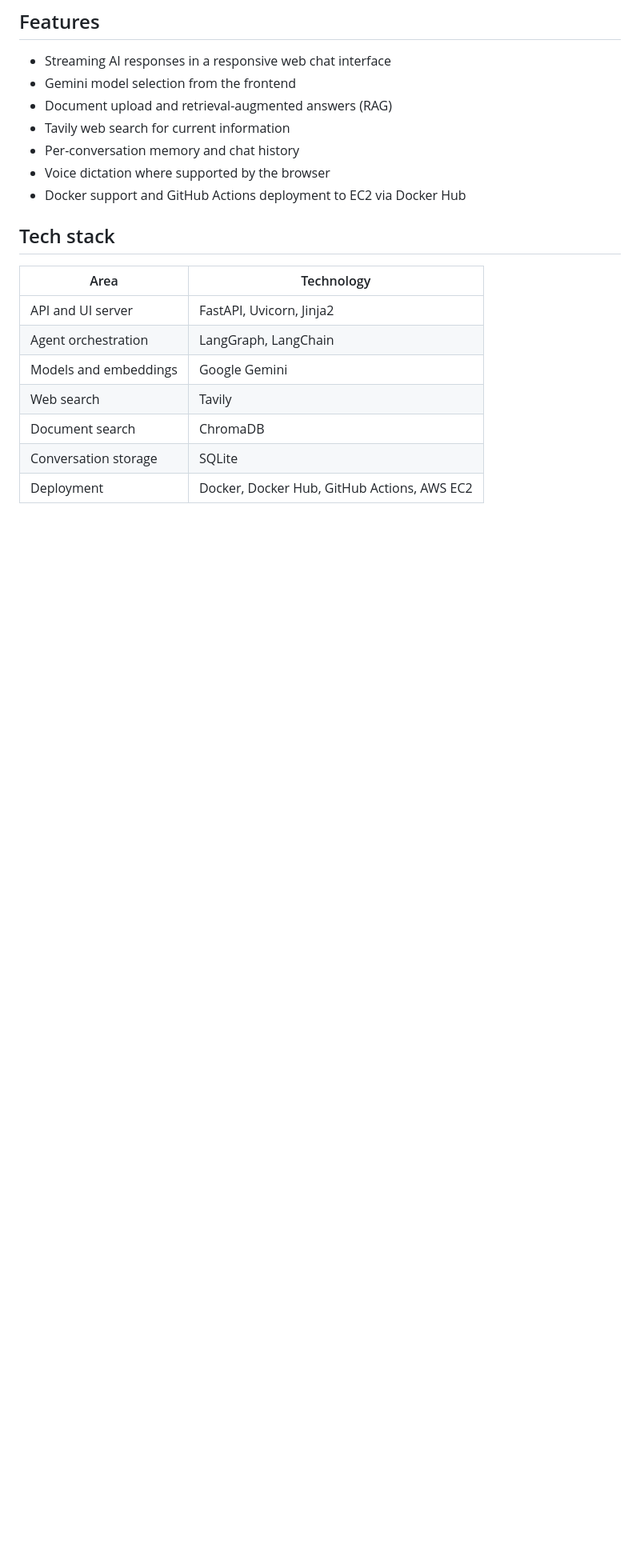
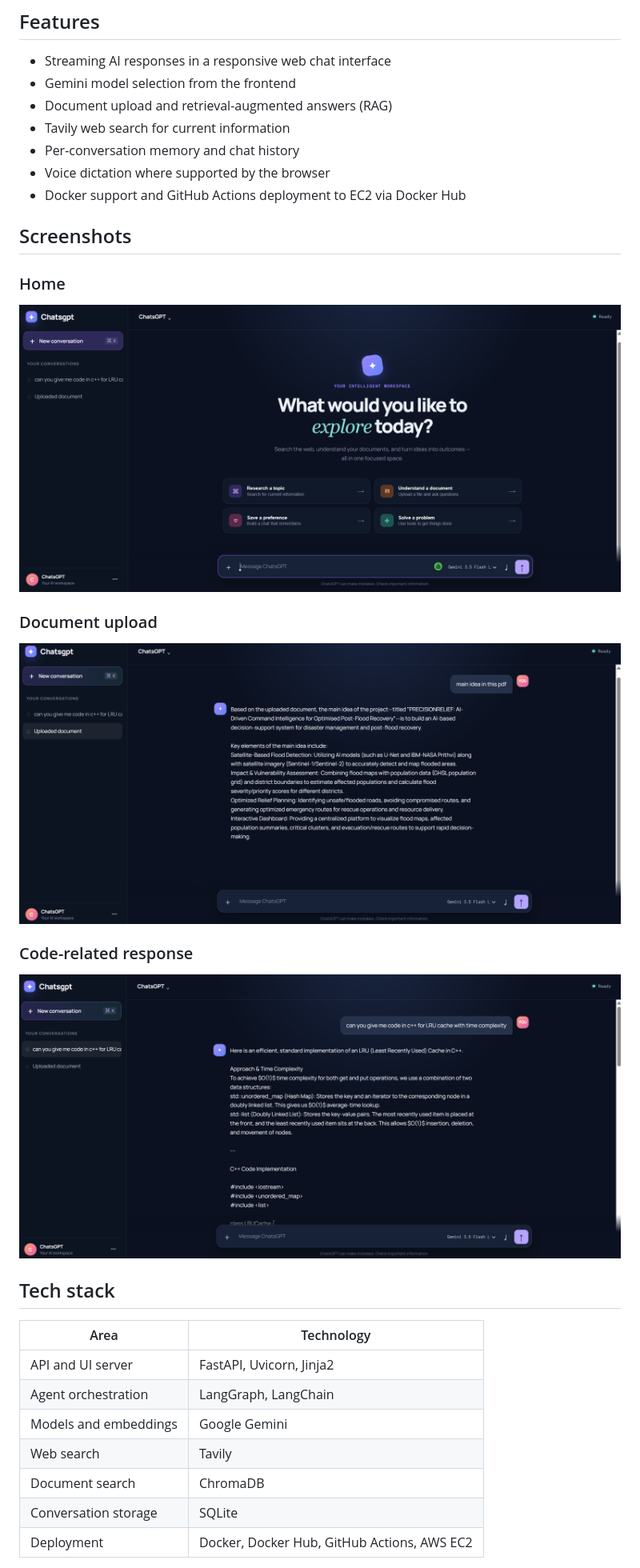
Before and after one commit to kanishka-rani-2005/AgenticSystem_Langgraph, a Markdown page: README.md, the part around the change. Shown: that part at 80% size. GitHub-like rendering; pictures changed too: frontend.pics/code_related.png (added), frontend.pics/home.png (added), frontend.pics/uploaded_file.png (added); blank space fills up the shorter version.

Commit message:
add pics

```diff
--- a/README.md
+++ b/README.md
@@ -11,6 +11,20 @@ ChatsGPT is an agentic AI chatbot built with FastAPI, LangGraph, Google Gemini,
 - Per-conversation memory and chat history
 - Voice dictation where supported by the browser
 - Docker support and GitHub Actions deployment to EC2 via Docker Hub
+
+## Screenshots
+
+### Home
+
+![ChatsGPT home screen](frontend.pics/home.png)
+
+### Document upload
+
+![ChatsGPT document upload](frontend.pics/uploaded_file.png)
+
+### Code-related response
+
+![ChatsGPT code response](frontend.pics/code_related.png)
 
 ## Tech stack
 
```
